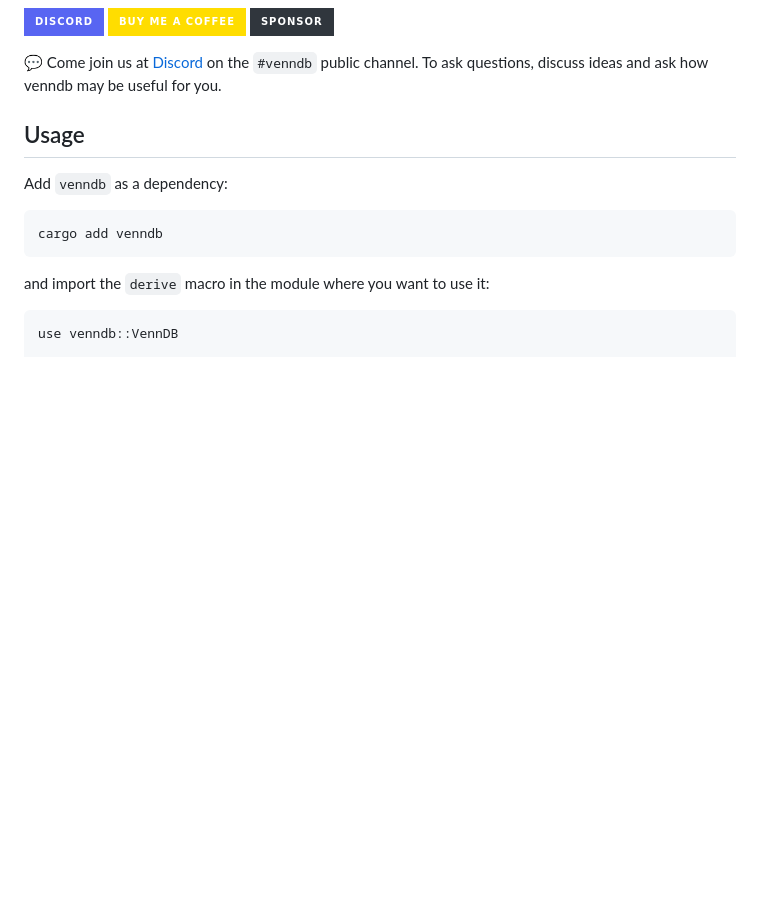
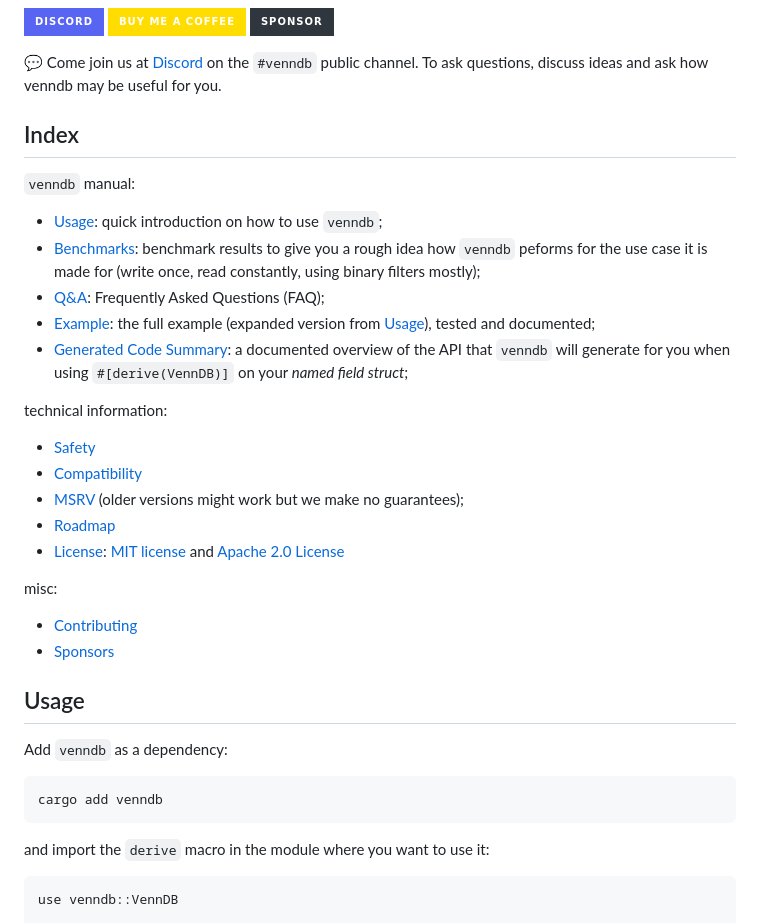
Before and after one commit to plabayo/venndb, a Markdown page: README.md, the part around the change. Drawn GitHub-style; badges without logos; blank space fills up the shorter version.

Commit message:
add index to README

```diff
--- a/README.md
+++ b/README.md
@@ -48,6 +48,29 @@ Do let us know in case you use it as well in your project, such that we can asse
 [ghs-url]: https://github.com/sponsors/plabayo
 
 💬 Come join us at [Discord][discord-url] on the `#venndb` public channel. To ask questions, discuss ideas and ask how venndb may be useful for you.
+
+## Index
+
+`venndb` manual:
+
+- [Usage](#usage): quick introduction on how to use `venndb`;
+- [Benchmarks](#benchmarks): benchmark results to give you a rough idea how `venndb` peforms for the use case it is made for (write once, read constantly, using binary filters mostly);
+- [Q&A](#qa): Frequently Asked Questions (FAQ);
+- [Example](#example): the full example (expanded version from [Usage](#usage)), tested and documented;
+- [Generated Code Summary](#generated-code-summary): a documented overview of the API that `venndb` will generate for you when using `#[derive(VennDB)]` on your _named field struct_;
+
+technical information:
+
+- [Safety](#--safety)
+- [Compatibility](#--compatibility)
+- [MSRV](#minimum-supported-rust-version) (older versions might work but we make no guarantees);
+- [Roadmap](#--roadmap)
+- [License](#--license): [MIT license][mit-license] and [Apache 2.0 License][apache-license]
+
+misc:
+
+- [Contributing](#--contributing)
+- [Sponsors](#--sponsors)
 
 ## Usage
 
```
